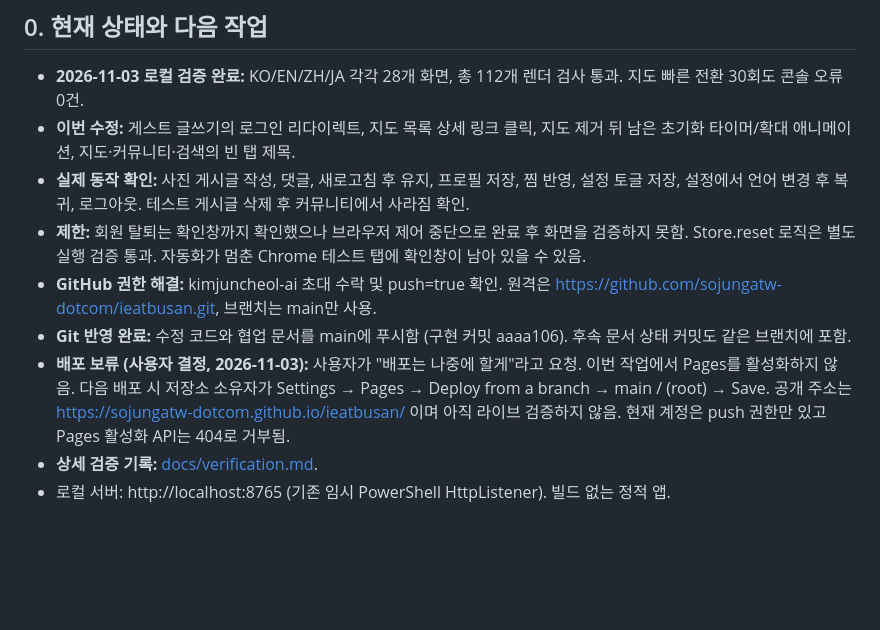
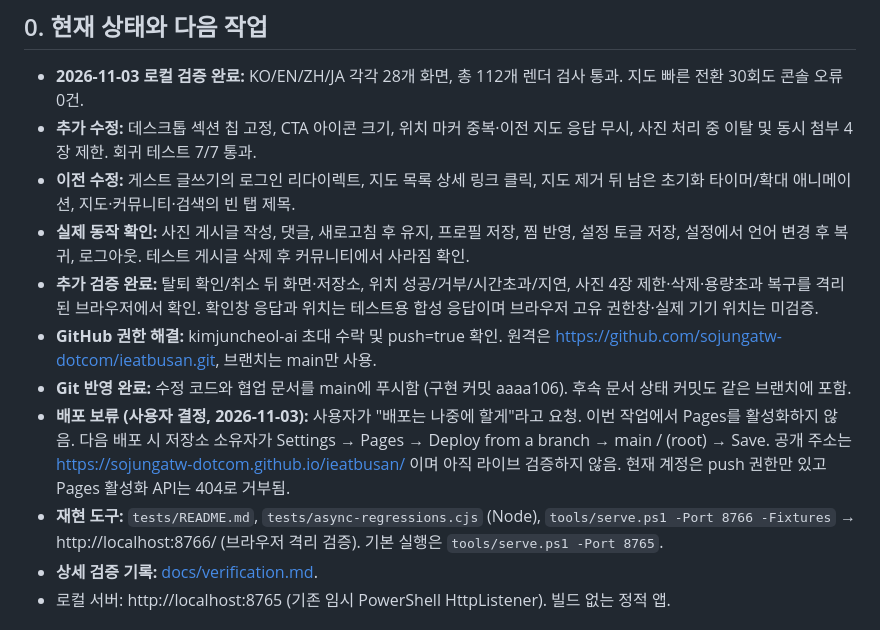
Before and after one commit to sojungatw-dotcom/ieatbusan, a Markdown page: handoff.md, the part around the change. Drawn GitHub-style; blank space fills up the shorter version.

```diff
--- a/handoff.md
+++ b/handoff.md
@@ -8,12 +8,14 @@
 ## 0. 현재 상태와 다음 작업
 
 - **2026-11-03 로컬 검증 완료:** KO/EN/ZH/JA 각각 28개 화면, 총 112개 렌더 검사 통과. 지도 빠른 전환 30회도 콘솔 오류 0건.
-- **이번 수정:** 게스트 글쓰기의 로그인 리다이렉트, 지도 목록 상세 링크 클릭, 지도 제거 뒤 남은 초기화 타이머/확대 애니메이션, 지도·커뮤니티·검색의 빈 탭 제목.
+- **추가 수정:** 데스크톱 섹션 칩 고정, CTA 아이콘 크기, 위치 마커 중복·이전 지도 응답 무시, 사진 처리 중 이탈 및 동시 첨부 4장 제한. 회귀 테스트 7/7 통과.
+- **이전 수정:** 게스트 글쓰기의 로그인 리다이렉트, 지도 목록 상세 링크 클릭, 지도 제거 뒤 남은 초기화 타이머/확대 애니메이션, 지도·커뮤니티·검색의 빈 탭 제목.
 - **실제 동작 확인:** 사진 게시글 작성, 댓글, 새로고침 후 유지, 프로필 저장, 찜 반영, 설정 토글 저장, 설정에서 언어 변경 후 복귀, 로그아웃. 테스트 게시글 삭제 후 커뮤니티에서 사라짐 확인.
-- **제한:** 회원 탈퇴는 확인창까지 확인했으나 브라우저 제어 중단으로 완료 후 화면을 검증하지 못함. Store.reset 로직은 별도 실행 검증 통과. 자동화가 멈춘 Chrome 테스트 탭에 확인창이 남아 있을 수 있음.
+- **추가 검증 완료:** 탈퇴 확인/취소 뒤 화면·저장소, 위치 성공/거부/시간초과/지연, 사진 4장 제한·삭제·용량초과 복구를 격리된 브라우저에서 확인. 확인창 응답과 위치는 테스트용 합성 응답이며 브라우저 고유 권한창·실제 기기 위치는 미검증.
 - **GitHub 권한 해결:** kimjuncheol-ai 초대 수락 및 push=true 확인. 원격은 https://github.com/sojungatw-dotcom/ieatbusan.git, 브랜치는 main만 사용.
 - **Git 반영 완료:** 수정 코드와 협업 문서를 main에 푸시함 (구현 커밋 aaaa106). 후속 문서 상태 커밋도 같은 브랜치에 포함.
 - **배포 보류 (사용자 결정, 2026-11-03):** 사용자가 "배포는 나중에 할게"라고 요청. 이번 작업에서 Pages를 활성화하지 않음. 다음 배포 시 저장소 소유자가 Settings → Pages → Deploy from a branch → main / (root) → Save. 공개 주소는 https://sojungatw-dotcom.github.io/ieatbusan/ 이며 아직 라이브 검증하지 않음. 현재 계정은 push 권한만 있고 Pages 활성화 API는 404로 거부됨.
+- **재현 도구:** `tests/README.md`, `tests/async-regressions.cjs` (Node), `tools/serve.ps1 -Port 8766 -Fixtures` → http://localhost:8766/ (브라우저 격리 검증). 기본 실행은 `tools/serve.ps1 -Port 8765`.
 - **상세 검증 기록:** [docs/verification.md](docs/verification.md).
 - 로컬 서버: http://localhost:8765 (기존 임시 PowerShell HttpListener). 빌드 없는 정적 앱.
 
```
Also changed, not shown: README.md (+4 -0 lines), docs/verification.md (+17 -2 lines), docs/verification-sticky.jpg (added), 7 other files.
